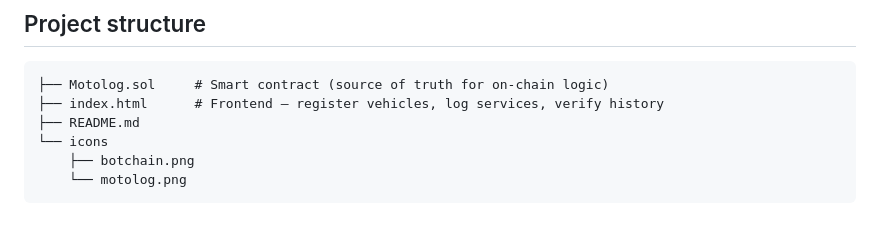
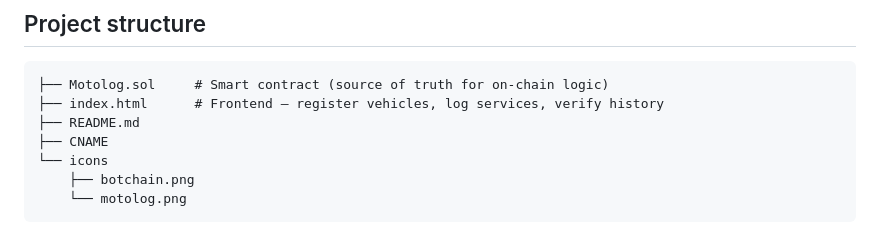
Before and after one commit to rzfauzan/Motolog, a Markdown page: README.md, the part around the change. GitHub-like rendering.

```diff
--- a/README.md
+++ b/README.md
@@ -24,6 +24,7 @@ Paper service records get lost, and handwritten mileage or dates can be altered.
 ├── Motolog.sol     # Smart contract (source of truth for on-chain logic)
 ├── index.html      # Frontend — register vehicles, log services, verify history
 ├── README.md
+├── CNAME
 └── icons
     ├── botchain.png
     └── motolog.png
```
